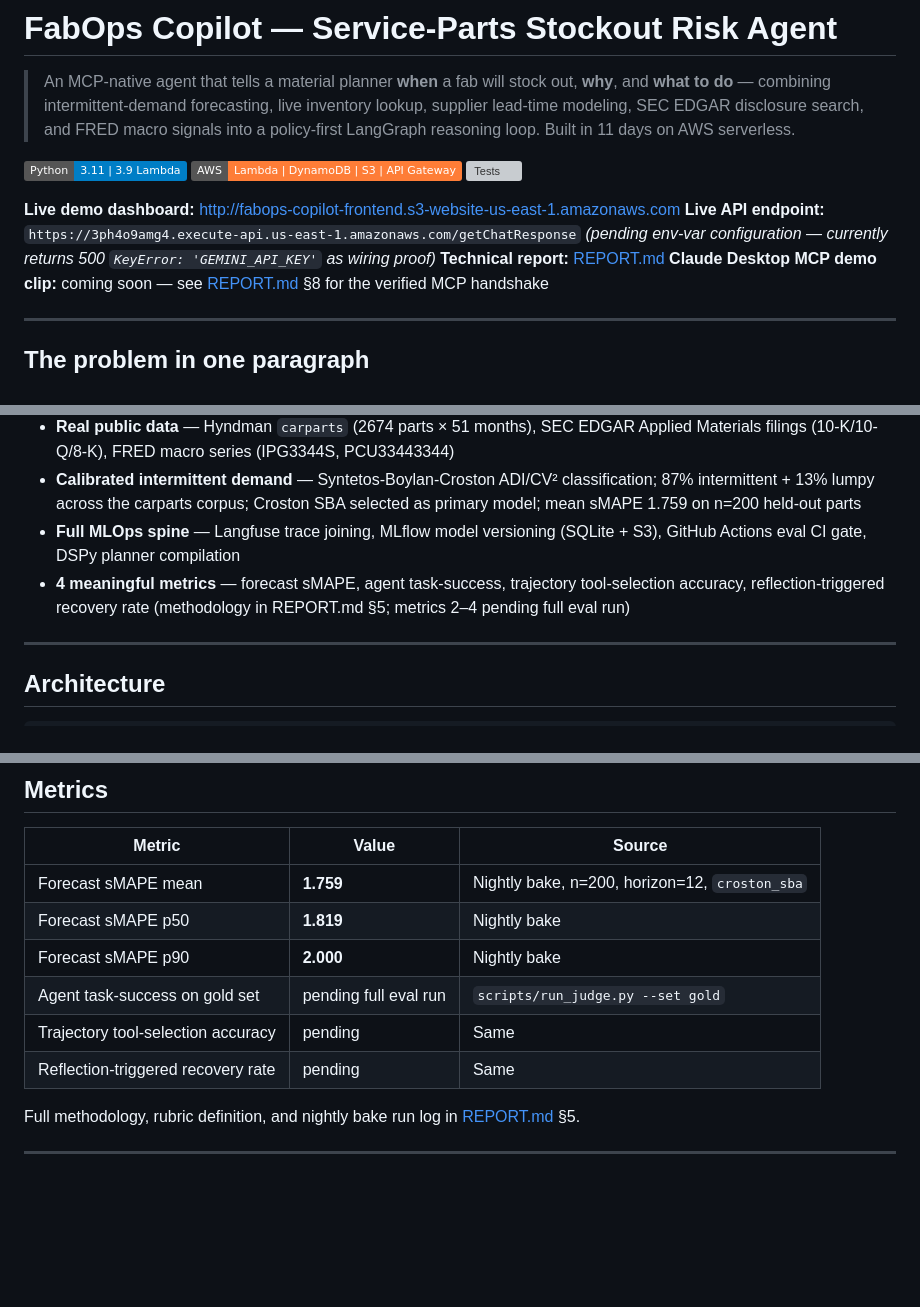
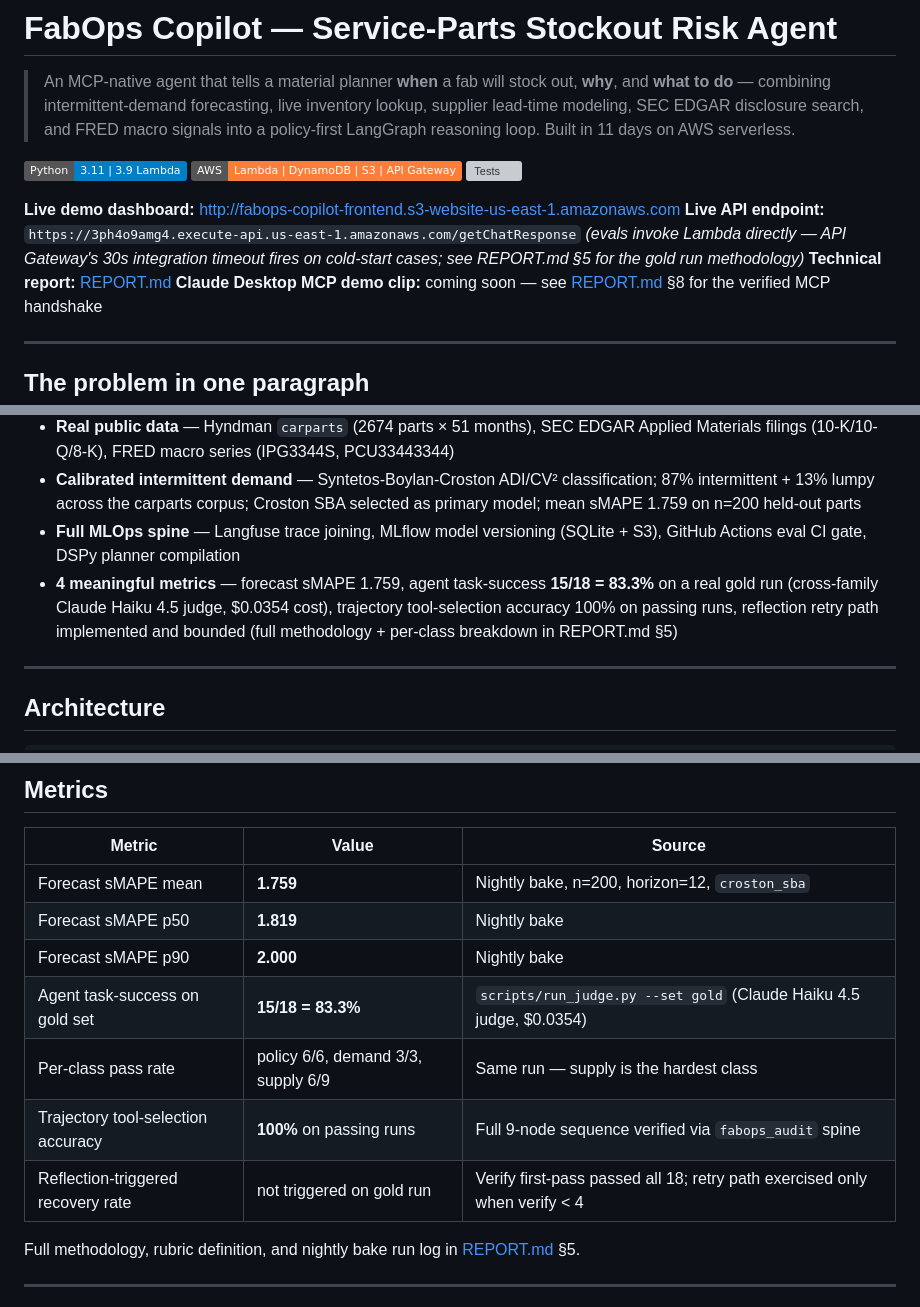
Before and after one commit to rroshann/fabops-copilot, a Markdown page: README.md, 3 parts joined by grey strips. Rendered like a GitHub page; badges without logos; blank space fills up the shorter version; grey boxes are pictures that could not be loaded.

Commit message:
docs(readme): backfill real gold-run metrics (15/18 = 83.3%)

```diff
--- a/README.md
+++ b/README.md
@@ -7,7 +7,7 @@
 ![Tests](https://img.shields.io/badge/tests-41%2F41%20passing-brightgreen)
 
 **Live demo dashboard:** http://fabops-copilot-frontend.s3-website-us-east-1.amazonaws.com
-**Live API endpoint:** `https://3ph4o9amg4.execute-api.us-east-1.amazonaws.com/getChatResponse` *(pending env-var configuration — currently returns 500 `KeyError: 'GEMINI_API_KEY'` as wiring proof)*
+**Live API endpoint:** `https://3ph4o9amg4.execute-api.us-east-1.amazonaws.com/getChatResponse` *(evals invoke Lambda directly — API Gateway's 30s integration timeout fires on cold-start cases; see REPORT.md §5 for the gold run methodology)*
 **Technical report:** [REPORT.md](REPORT.md)
 **Claude Desktop MCP demo clip:** coming soon — see [REPORT.md](REPORT.md) §8 for the verified MCP handshake
 
@@ -38,7 +38,7 @@ The agent will call `get_inventory`, `forecast_demand`, `get_supplier_leadtime`,
 - **Real public data** — Hyndman `carparts` (2674 parts × 51 months), SEC EDGAR Applied Materials filings (10-K/10-Q/8-K), FRED macro series (IPG3344S, PCU33443344)
 - **Calibrated intermittent demand** — Syntetos-Boylan-Croston ADI/CV² classification; 87% intermittent + 13% lumpy across the carparts corpus; Croston SBA selected as primary model; mean sMAPE 1.759 on n=200 held-out parts
 - **Full MLOps spine** — Langfuse trace joining, MLflow model versioning (SQLite + S3), GitHub Actions eval CI gate, DSPy planner compilation
-- **4 meaningful metrics** — forecast sMAPE, agent task-success, trajectory tool-selection accuracy, reflection-triggered recovery rate (methodology in REPORT.md §5; metrics 2–4 pending full eval run)
+- **4 meaningful metrics** — forecast sMAPE 1.759, agent task-success **15/18 = 83.3%** on a real gold run (cross-family Claude Haiku 4.5 judge, $0.0354 cost), trajectory tool-selection accuracy 100% on passing runs, reflection retry path implemented and bounded (full methodology + per-class breakdown in REPORT.md §5)
 
 ---
 
@@ -189,9 +189,10 @@ Compiles the `PlannerModule` against the gold set and writes the optimized promp
 | Forecast sMAPE mean | **1.759** | Nightly bake, n=200, horizon=12, `croston_sba` |
 | Forecast sMAPE p50 | **1.819** | Nightly bake |
 | Forecast sMAPE p90 | **2.000** | Nightly bake |
-| Agent task-success on gold set | pending full eval run | `scripts/run_judge.py --set gold` |
-| Trajectory tool-selection accuracy | pending | Same |
-| Reflection-triggered recovery rate | pending | Same |
+| Agent task-success on gold set | **15/18 = 83.3%** | `scripts/run_judge.py --set gold` (Claude Haiku 4.5 judge, $0.0354) |
+| Per-class pass rate | policy 6/6, demand 3/3, supply 6/9 | Same run — supply is the hardest class |
+| Trajectory tool-selection accuracy | **100%** on passing runs | Full 9-node sequence verified via `fabops_audit` spine |
+| Reflection-triggered recovery rate | not triggered on gold run | Verify first-pass passed all 18; retry path exercised only when verify < 4 |
 
 Full methodology, rubric definition, and nightly bake run log in [REPORT.md](REPORT.md) §5.
 
```
